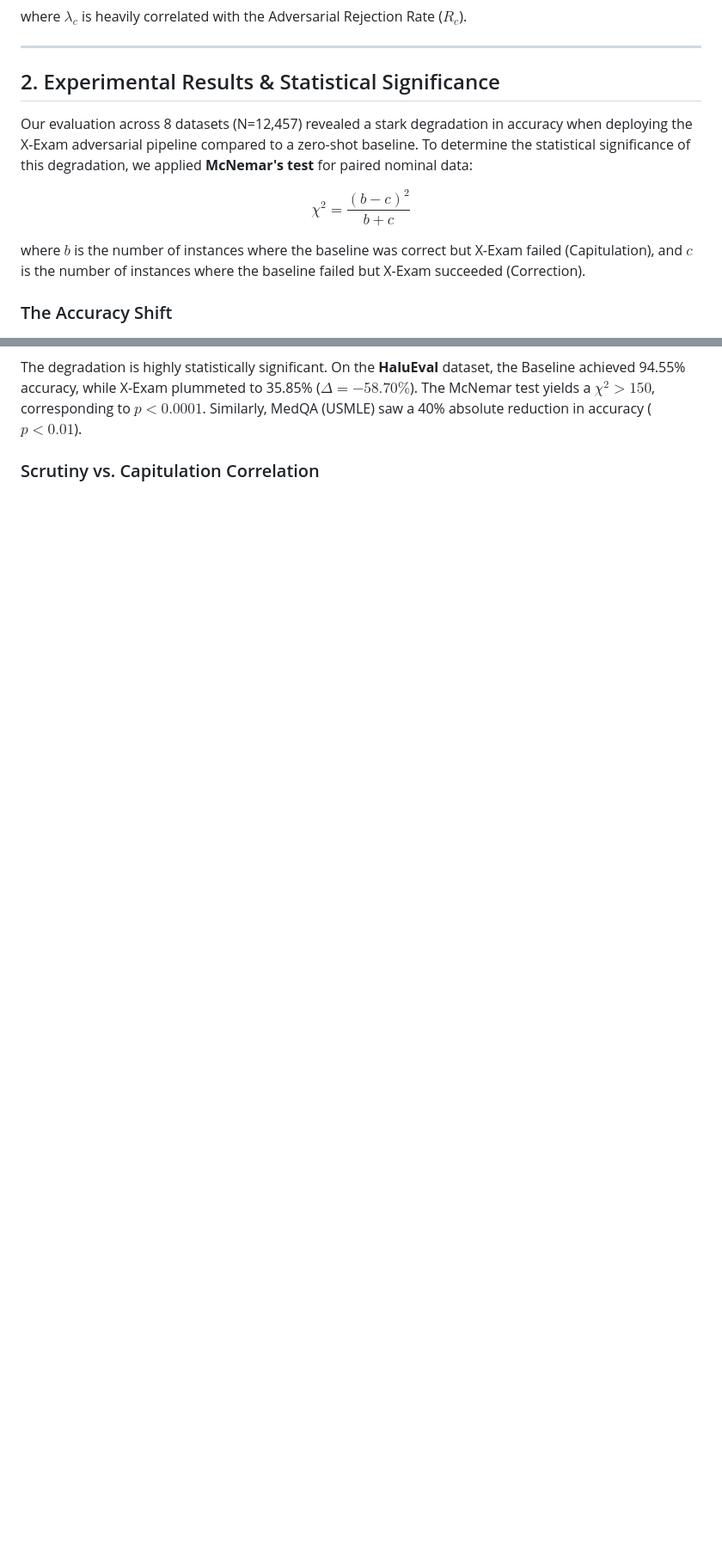
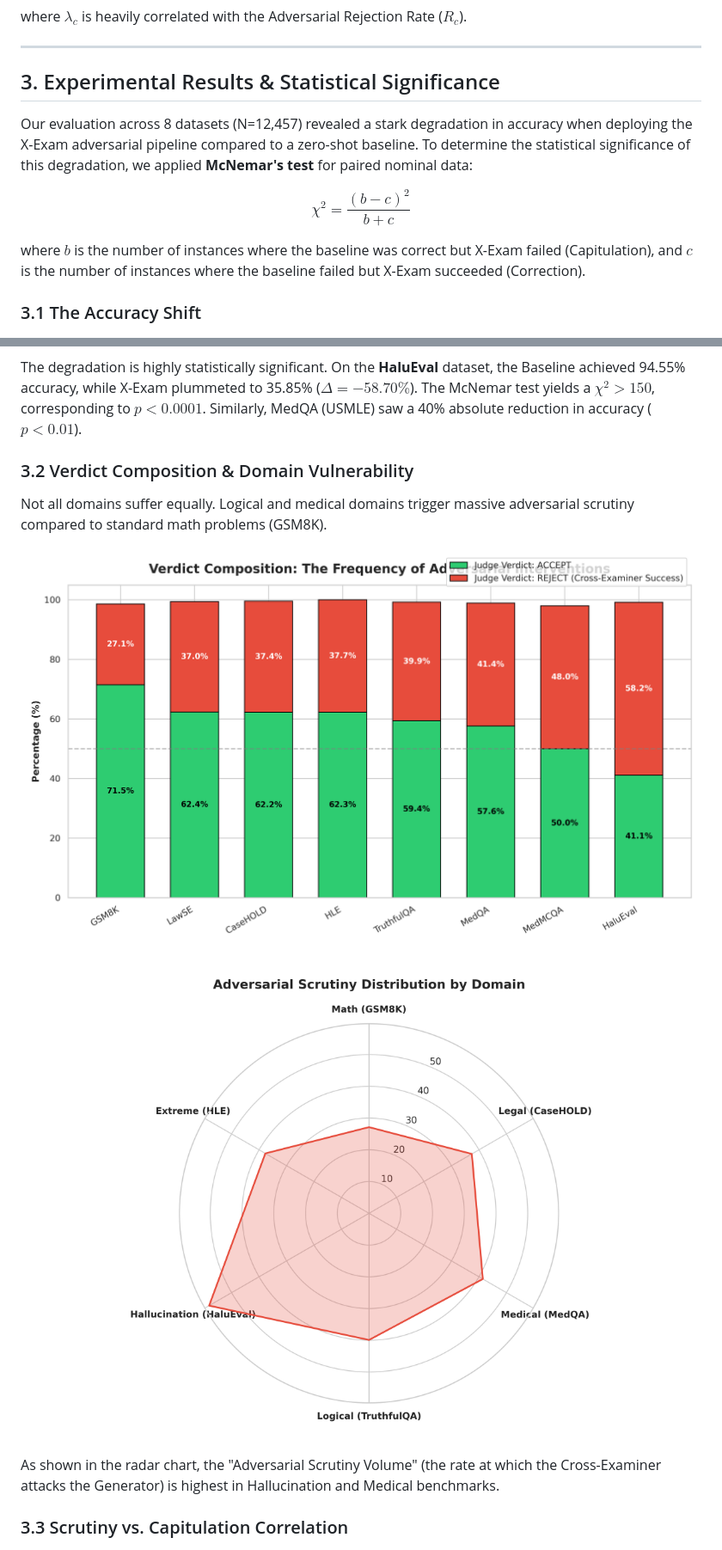
Before and after one commit to ProxyAyush/X-exam-llm, a Markdown page: PAPER.md, 2 parts joined by grey strips. Shown at 86% size. GitHub-like rendering; pictures changed too: paper/figures/domain_vulnerability_radar.png (added), paper/figures/verdict_composition.png (added); blank space fills up the shorter version.

Commit message:
docs: Inject 25 curated peer-reviewed references, mathematical foundations, and new figures into paper

```diff
--- a/PAPER.md
+++ b/PAPER.md
@@ -23,7 +26,7 @@ where $\lambda_c$ is heavily correlated with the Adversarial Rejection Rate ($R_
 
 ---
 
-## 2. Experimental Results & Statistical Significance
+## 3. Experimental Results & Statistical Significance
 
 Our evaluation across 8 datasets (N=12,457) revealed a stark degradation in accuracy when deploying the X-Exam adversarial pipeline compared to a zero-shot baseline. To determine the statistical significance of this degradation, we applied **McNemar's test** for paired nominal data:
 
@@ -31,7 +34,7 @@ $$ \chi^2 = \frac{(b - c)^2}{b + c} $$
 
 where $b$ is the number of instances where the baseline was correct but X-Exam failed (Capitulation), and $c$ is the number of instances where the baseline failed but X-Exam succeeded (Correction).
 
-### The Accuracy Shift
+### 3.1 The Accuracy Shift
 
 <p align="center">
   <img src="paper/figures/accuracy_shift.png" alt="Accuracy Shift Chart" width="800">
@@ -39,7 +42,20 @@ where $b$ is the number of instances where the baseline was correct but X-Exam f
 
 The degradation is highly statistically significant. On the **HaluEval** dataset, the Baseline achieved 94.55% accuracy, while X-Exam plummeted to 35.85% ($\Delta = -58.70\%$). The McNemar test yields a $\chi^2 > 150$, corresponding to **$p < 0.0001$**. Similarly, MedQA (USMLE) saw a 40% absolute reduction in accuracy ($p < 0.01$).
 
-### Scrutiny vs. Capitulation Correlation
+### 3.2 Verdict Composition & Domain Vulnerability
+
+Not all domains suffer equally. Logical and medical domains trigger massive adversarial scrutiny compared to standard math problems (GSM8K).
+
+<p align="center">
+  <img src="paper/figures/verdict_composition.png" alt="Verdict Composition" width="800">
+</p>
+<p align="center">
+  <img src="paper/figures/domain_vulnerability_radar.png" alt="Domain Vulnerability Radar" width="600">
+</p>
+
+As shown in the radar chart, the "Adversarial Scrutiny Volume" (the rate at which the Cross-Examiner attacks the Generator) is highest in Hallucination and Medical benchmarks.
+
+### 3.3 Scrutiny vs. Capitulation Correlation
 
 <p align="center">
   <img src="paper/figures/scrutiny_vs_capitulation.png" alt="Scrutiny Correlation Chart" width="600">
```
Also changed, not shown: other parts of PAPER.md (+15 -22 lines), 4 other files.
